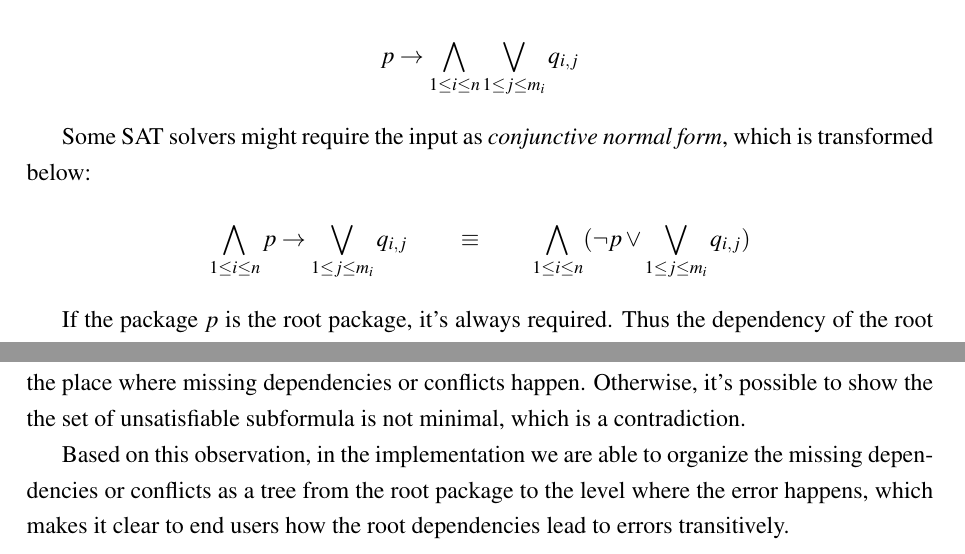
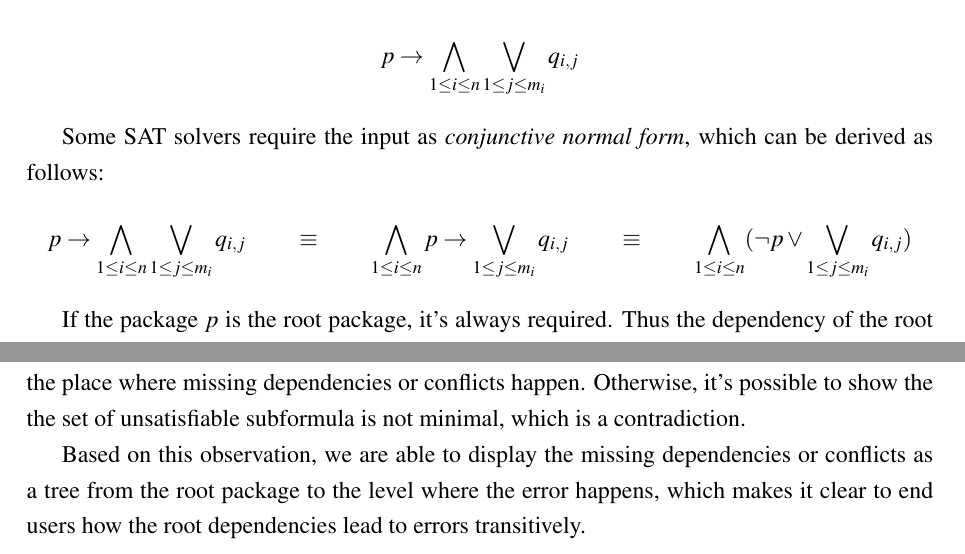
Before and after one commit to liufengyun/satsolver, a LaTeX paper (main.tex, which reads content/sat.tex): two parts of pages 14 and 16 of 19, joined at a grey line, cut so that both start at the same text. Compiled offline with pdfLaTeX.

Commit message:
refine SAT wording

```diff
--- a/content/sat.tex
+++ b/content/sat.tex
@@ -259,10 +259,14 @@ Generally, for a package $p$ with $D(p) = \{ d_1, d_2, ..., d_n\}$ and $d_i = \{
 p \rightarrow \bigwedge_{1 \leq i \leq n} \bigvee_{1 \leq j \leq m_i} q_{i,j}
 \]
 
-Some SAT solvers might require the input as \emph{conjunctive normal form}, which is transformed below:
+Some SAT solvers require the input as \emph{conjunctive normal form}, which can be derived as follows:
 
 \[
-\bigwedge_{1 \leq i \leq n} p \rightarrow \bigvee_{1 \leq j \leq m_i} q_{i,j} \quad \quad \equiv \quad \quad \bigwedge_{1 \leq i \leq n} (\neg p \vee \bigvee_{1 \leq j \leq m_i} q_{i,j})
+p \rightarrow \bigwedge_{1 \leq i \leq n} \bigvee_{1 \leq j \leq m_i} q_{i,j}
+\quad \quad \equiv \quad \quad
+\bigwedge_{1 \leq i \leq n} p \rightarrow \bigvee_{1 \leq j \leq m_i} q_{i,j}
+\quad \quad \equiv \quad \quad
+\bigwedge_{1 \leq i \leq n} (\neg p \vee \bigvee_{1 \leq j \leq m_i} q_{i,j})
 \]
 
 If the package $p$ is the root package, it's always required. Thus the dependency of the root package can be encoded by dropping the implication:
@@ -325,4 +319,4 @@ An elegant algorithm to compute MUS is QuickXplain\cite{junker2004quickxplain}.
 
 To deal with the second requirement, we need to relate each translated logical formula to the original dependency in the repository. When the SAT solver produces MUS, we are sure that the dependencies that correspond to the formulas must form paths from the root package to the place where missing dependencies or conflicts happen. Otherwise, it's possible to show the the set of unsatisfiable subformula is not minimal, which is a contradiction.
 
-Based on this observation, in the implementation we are able to organize the missing dependencies or conflicts as a tree from the root package to the level where the error happens, which makes it clear to end users how the root dependencies lead to errors transitively.
+Based on this observation, we are able to display the missing dependencies or conflicts as a tree from the root package to the level where the error happens, which makes it clear to end users how the root dependencies lead to errors transitively.
```
Also changed, not shown: content/sat.tex (10 more changed lines).
